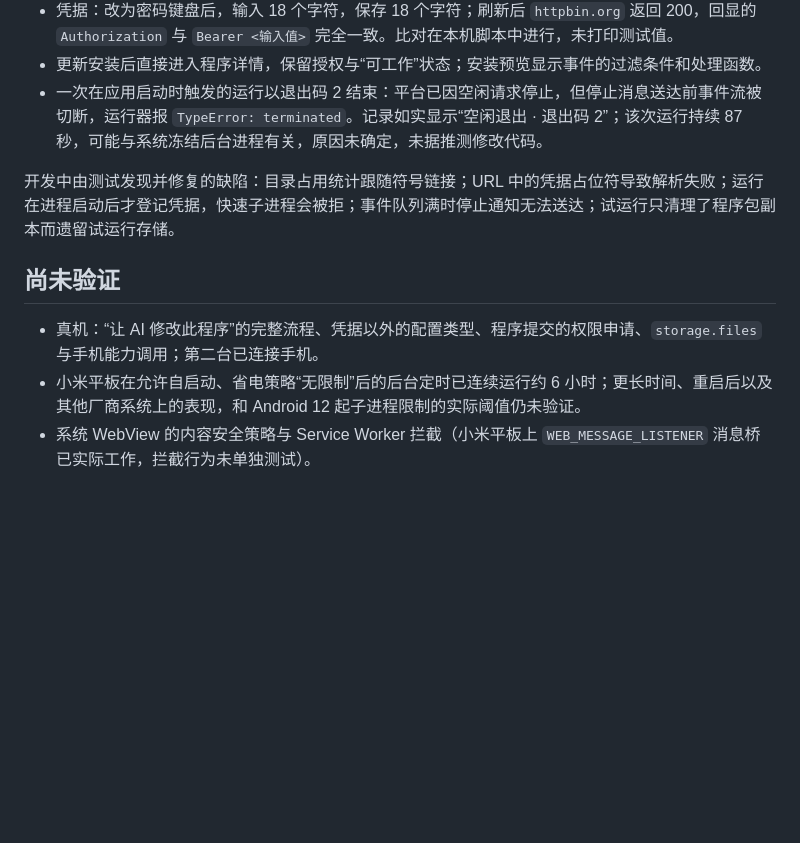
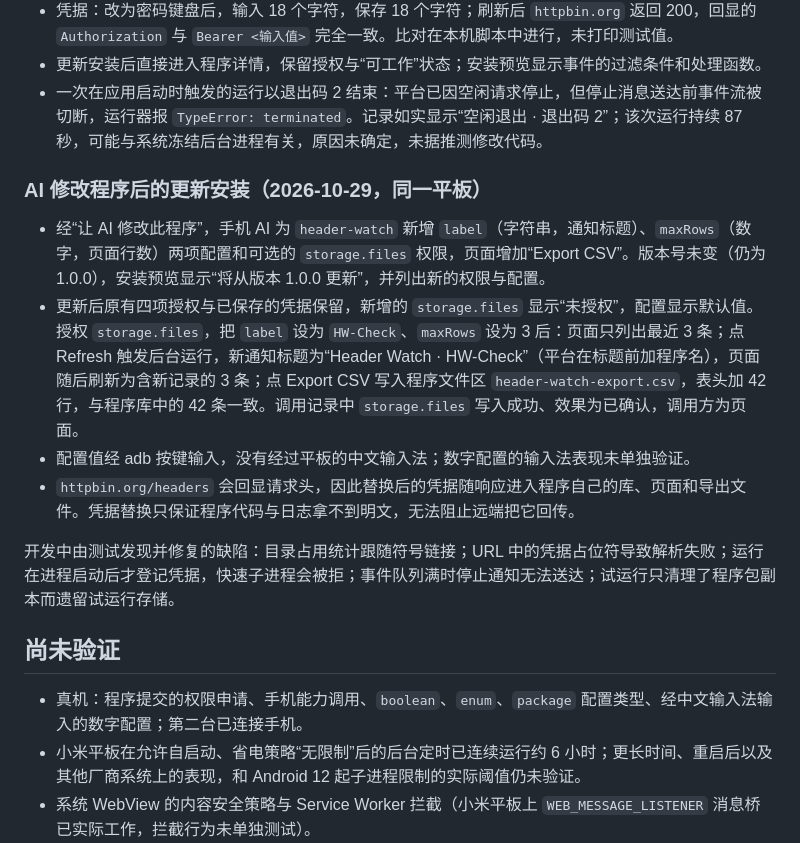
Before and after one commit to ytlog/mobby, a Markdown page: docs/program-platform-implementation.md, the part around the change. GitHub-like rendering; blank space fills up the shorter version.

Commit message:
Record device acceptance of the AI-modified header-watch update
Co-Authored-By: Claude Opus 5.5 <noreply@anthropic.com>

```diff
--- a/docs/program-platform-implementation.md
+++ b/docs/program-platform-implementation.md
@@ -66,11 +66,18 @@ AI 读取新指南后改用 `response.simulated`，其后的两次试运行无
 - 更新安装后直接进入程序详情，保留授权与“可工作”状态；安装预览显示事件的过滤条件和处理函数。
 - 一次在应用启动时触发的运行以退出码 2 结束：平台已因空闲请求停止，但停止消息送达前事件流被切断，运行器报 `TypeError: terminated`。记录如实显示“空闲退出 · 退出码 2”；该次运行持续 87 秒，可能与系统冻结后台进程有关，原因未确定，未据推测修改代码。
 
+### AI 修改程序后的更新安装（2026-10-29，同一平板）
+
+- 经“让 AI 修改此程序”，手机 AI 为 `header-watch` 新增 `label`（字符串，通知标题）、`maxRows`（数字，页面行数）两项配置和可选的 `storage.files` 权限，页面增加“Export CSV”。版本号未变（仍为 1.0.0），安装预览显示“将从版本 1.0.0 更新”，并列出新的权限与配置。
+- 更新后原有四项授权与已保存的凭据保留，新增的 `storage.files` 显示“未授权”，配置显示默认值。授权 `storage.files`，把 `label` 设为 `HW-Check`、`maxRows` 设为 3 后：页面只列出最近 3 条；点 Refresh 触发后台运行，新通知标题为“Header Watch · HW-Check”（平台在标题前加程序名），页面随后刷新为含新记录的 3 条；点 Export CSV 写入程序文件区 `header-watch-export.csv`，表头加 42 行，与程序库中的 42 条一致。调用记录中 `storage.files` 写入成功、效果为已确认，调用方为页面。
+- 配置值经 adb 按键输入，没有经过平板的中文输入法；数字配置的输入法表现未单独验证。
+- `httpbin.org/headers` 会回显请求头，因此替换后的凭据随响应进入程序自己的库、页面和导出文件。凭据替换只保证程序代码与日志拿不到明文，无法阻止远端把它回传。
+
 开发中由测试发现并修复的缺陷：目录占用统计跟随符号链接；URL 中的凭据占位符导致解析失败；运行在进程启动后才登记凭据，快速子进程会被拒；事件队列满时停止通知无法送达；试运行只清理了程序包副本而遗留试运行存储。
 
 ## 尚未验证
 
-- 真机：“让 AI 修改此程序”的完整流程、凭据以外的配置类型、程序提交的权限申请、`storage.files` 与手机能力调用；第二台已连接手机。
+- 真机：程序提交的权限申请、手机能力调用、`boolean`、`enum`、`package` 配置类型、经中文输入法输入的数字配置；第二台已连接手机。
 - 小米平板在允许自启动、省电策略“无限制”后的后台定时已连续运行约 6 小时；更长时间、重启后以及其他厂商系统上的表现，和 Android 12 起子进程限制的实际阈值仍未验证。
 - 系统 WebView 的内容安全策略与 Service Worker 拦截（小米平板上 `WEB_MESSAGE_LISTENER` 消息桥已实际工作，拦截行为未单独测试）。
 - 第二阶段能力（屏幕事件与操作、`net.websocket`、`ai.call`、`entry`）尚未实现。
```
